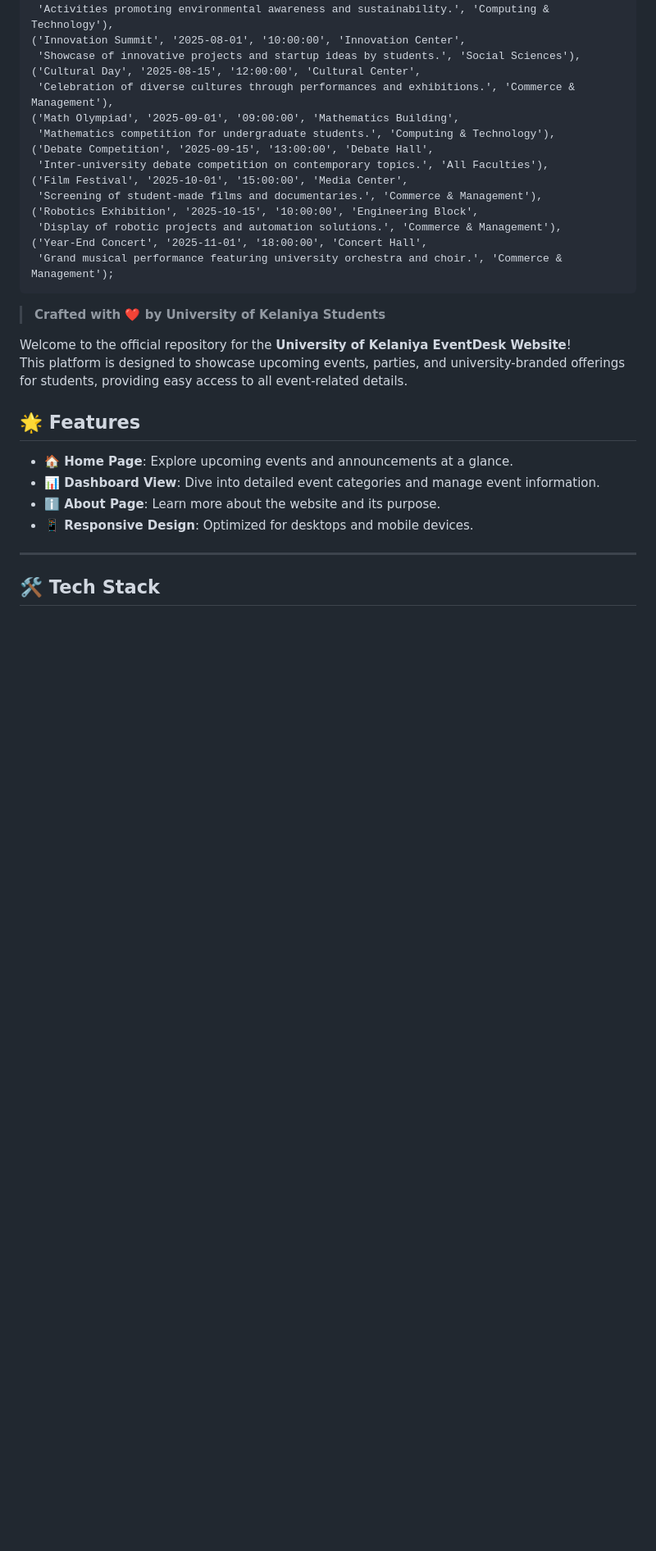
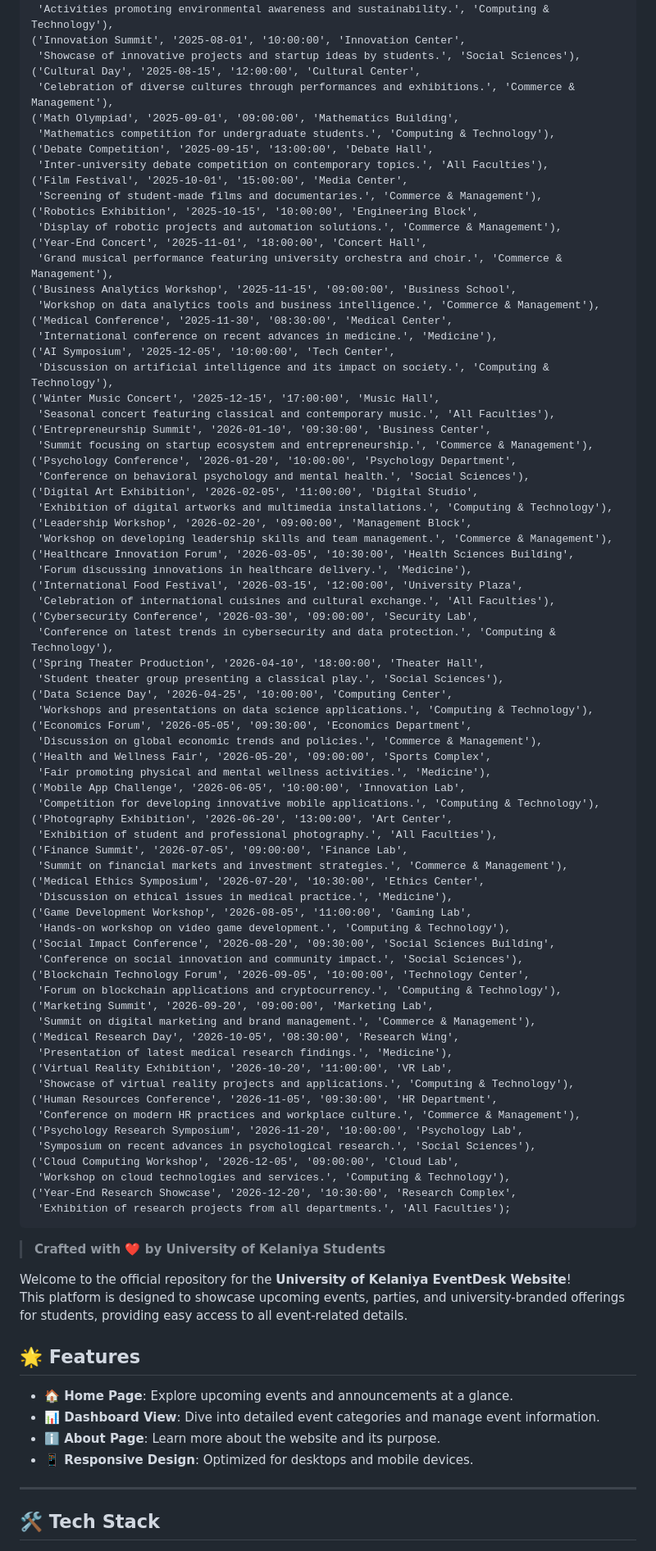
Before and after one commit to chamishkadilina/UOK-EventDesk, a Markdown page: README.md, the part around the change. Shown at 82% size. GitHub-like rendering; blank space fills up the shorter version.

````diff
--- a/README.md
+++ b/README.md
@@ -59,7 +59,65 @@ INSERT INTO events (title, start_date, start_time, venue, description, faculty)
 ('Robotics Exhibition', '2025-10-15', '10:00:00', 'Engineering Block',
  'Display of robotic projects and automation solutions.', 'Commerce & Management'),
 ('Year-End Concert', '2025-11-01', '18:00:00', 'Concert Hall',
- 'Grand musical performance featuring university orchestra and choir.', 'Commerce & Management');
+ 'Grand musical performance featuring university orchestra and choir.', 'Commerce & Management'),
+('Business Analytics Workshop', '2025-11-15', '09:00:00', 'Business School',
+ 'Workshop on data analytics tools and business intelligence.', 'Commerce & Management'),
+('Medical Conference', '2025-11-30', '08:30:00', 'Medical Center',
+ 'International conference on recent advances in medicine.', 'Medicine'),
+('AI Symposium', '2025-12-05', '10:00:00', 'Tech Center',
+ 'Discussion on artificial intelligence and its impact on society.', 'Computing & Technology'),
+('Winter Music Concert', '2025-12-15', '17:00:00', 'Music Hall',
+ 'Seasonal concert featuring classical and contemporary music.', 'All Faculties'),
+('Entrepreneurship Summit', '2026-01-10', '09:30:00', 'Business Center',
+ 'Summit focusing on startup ecosystem and entrepreneurship.', 'Commerce & Management'),
+('Psychology Conference', '2026-01-20', '10:00:00', 'Psychology Department',
+ 'Conference on behavioral psychology and mental health.', 'Social Sciences'),
+('Digital Art Exhibition', '2026-02-05', '11:00:00', 'Digital Studio',
+ 'Exhibition of digital artworks and multimedia installations.', 'Computing & Technology'),
+('Leadership Workshop', '2026-02-20', '09:00:00', 'Management Block',
+ 'Workshop on developing leadership skills and team management.', 'Commerce & Management'),
+('Healthcare Innovation Forum', '2026-03-05', '10:30:00', 'Health Sciences Building',
+ 'Forum discussing innovations in healthcare delivery.', 'Medicine'),
+('International Food Festival', '2026-03-15', '12:00:00', 'University Plaza',
+ 'Celebration of international cuisines and cultural exchange.', 'All Faculties'),
+('Cybersecurity Conference', '2026-03-30', '09:00:00', 'Security Lab',
+ 'Conference on latest trends in cybersecurity and data protection.', 'Computing & Technology'),
+('Spring Theater Production', '2026-04-10', '18:00:00', 'Theater Hall',
+ 'Student theater group presenting a classical play.', 'Social Sciences'),
+('Data Science Day', '2026-04-25', '10:00:00', 'Computing Center',
+ 'Workshops and presentations on data science applications.', 'Computing & Technology'),
+('Economics Forum', '2026-05-05', '09:30:00', 'Economics Department',
+ 'Discussion on global economic trends and policies.', 'Commerce & Management'),
+('Health and Wellness Fair', '2026-05-20', '09:00:00', 'Sports Complex',
+ 'Fair promoting physical and mental wellness activities.', 'Medicine'),
+('Mobile App Challenge', '2026-06-05', '10:00:00', 'Innovation Lab',
+ 'Competition for developing innovative mobile applications.', 'Computing & Technology'),
+('Photography Exhibition', '2026-06-20', '13:00:00', 'Art Center',
+ 'Exhibition of student and professional photography.', 'All Faculties'),
+('Finance Summit', '2026-07-05', '09:00:00', 'Finance Lab',
+ 'Summit on financial markets and investment strategies.', 'Commerce & Management'),
+('Medical Ethics Symposium', '2026-07-20', '10:30:00', 'Ethics Center',
+ 'Discussion on ethical issues in medical practice.', 'Medicine'),
+('Game Development Workshop', '2026-08-05', '11:00:00', 'Gaming Lab',
+ 'Hands-on workshop on video game development.', 'Computing & Technology'),
+('Social Impact Conference', '2026-08-20', '09:30:00', 'Social Sciences Building',
+ 'Conference on social innovation and community impact.', 'Social Sciences'),
+('Blockchain Technology Forum', '2026-09-05', '10:00:00', 'Technology Center',
+ 'Forum on blockchain applications and cryptocurrency.', 'Computing & Technology'),
+('Marketing Summit', '2026-09-20', '09:00:00', 'Marketing Lab',
+ 'Summit on digital marketing and brand management.', 'Commerce & Management'),
+('Medical Research Day', '2026-10-05', '08:30:00', 'Research Wing',
+ 'Presentation of latest medical research findings.', 'Medicine'),
+('Virtual Reality Exhibition', '2026-10-20', '11:00:00', 'VR Lab',
+ 'Showcase of virtual reality projects and applications.', 'Computing & Technology'),
+('Human Resources Conference', '2026-11-05', '09:30:00', 'HR Department',
+ 'Conference on modern HR practices and workplace culture.', 'Commerce & Management'),
+('Psychology Research Symposium', '2026-11-20', '10:00:00', 'Psychology Lab',
+ 'Symposium on recent advances in psychological research.', 'Social Sciences'),
+('Cloud Computing Workshop', '2026-12-05', '09:00:00', 'Cloud Lab',
+ 'Workshop on cloud technologies and services.', 'Computing & Technology'),
+('Year-End Research Showcase', '2026-12-20', '10:30:00', 'Research Complex',
+ 'Exhibition of research projects from all departments.', 'All Faculties');
 ```
 > **Crafted with ❤️ by University of Kelaniya Students**
 
````
